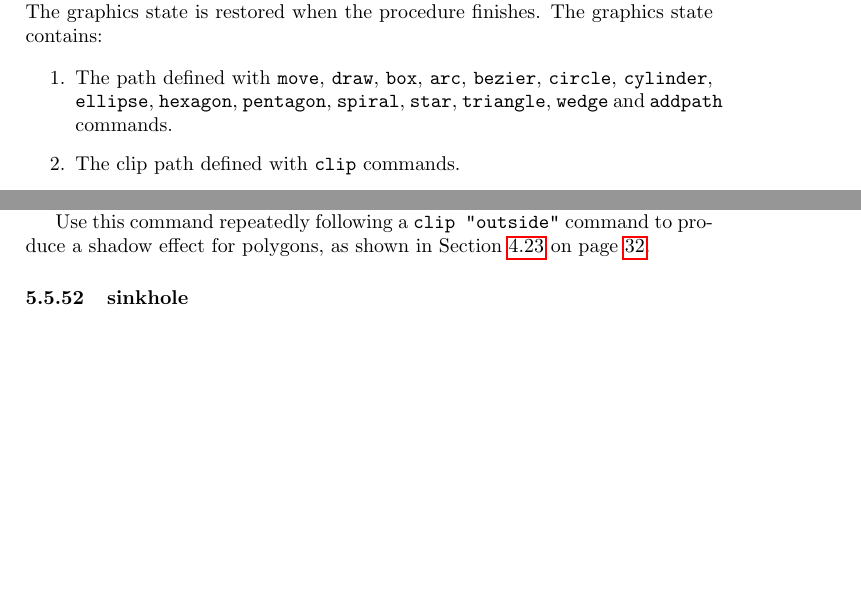
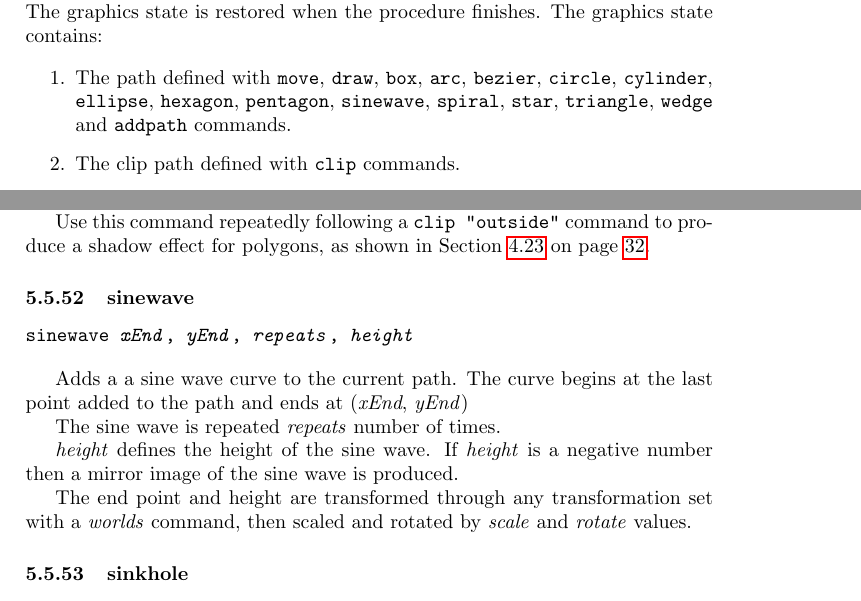
Before and after one commit to simoc/mapyrus, a LaTeX document (userdoc/mapyrus.tex, which reads userdoc/reference.tex): two parts of pages 51 and 73 of 77, joined at a grey line, cut so that both start at the same text, the shorter picture padded with empty space. Compiled offline with pdfLaTeX.

Commit message:
Describe new sinewave command.

```diff
--- a/userdoc/reference.tex
+++ b/userdoc/reference.tex
@@ -647,6 +647,7 @@ The path defined with
 \texttt{ellipse},
 \texttt{hexagon},
 \texttt{pentagon},
+\texttt{sinewave},
 \texttt{spiral},
 \texttt{star},
 \texttt{triangle},
@@ -2373,6 +2374,26 @@ repeatedly following a \texttt{clip "outside"} command to produce a shadow
 effect for polygons, as shown in
 Section \ref{tutorialshadow} on page \pageref{tutorialshadow}.
 
+\subsubsection{sinewave}
+
+\begin{alltt}
+sinewave \textit{xEnd}, \textit{yEnd}, \textit{repeats}, \textit{height}
+\end{alltt}
+
+Adds a a sine wave curve to the current path.  The curve begins at
+the last point added to the path and ends at (\textit{xEnd}, \textit{yEnd})
+
+The sine wave is repeated \textit{repeats} number of times.
+
+\textit{height} defines the height of the sine wave.
+If \textit{height} is a negative number then a mirror image
+of the sine wave is produced.
+
+The end point and height are transformed through any
+transformation set with a \textit{worlds} command,
+then scaled and rotated by \textit{scale}
+and \textit{rotate} values.
+
 \subsubsection{sinkhole}
 
 \begin{alltt}
```
